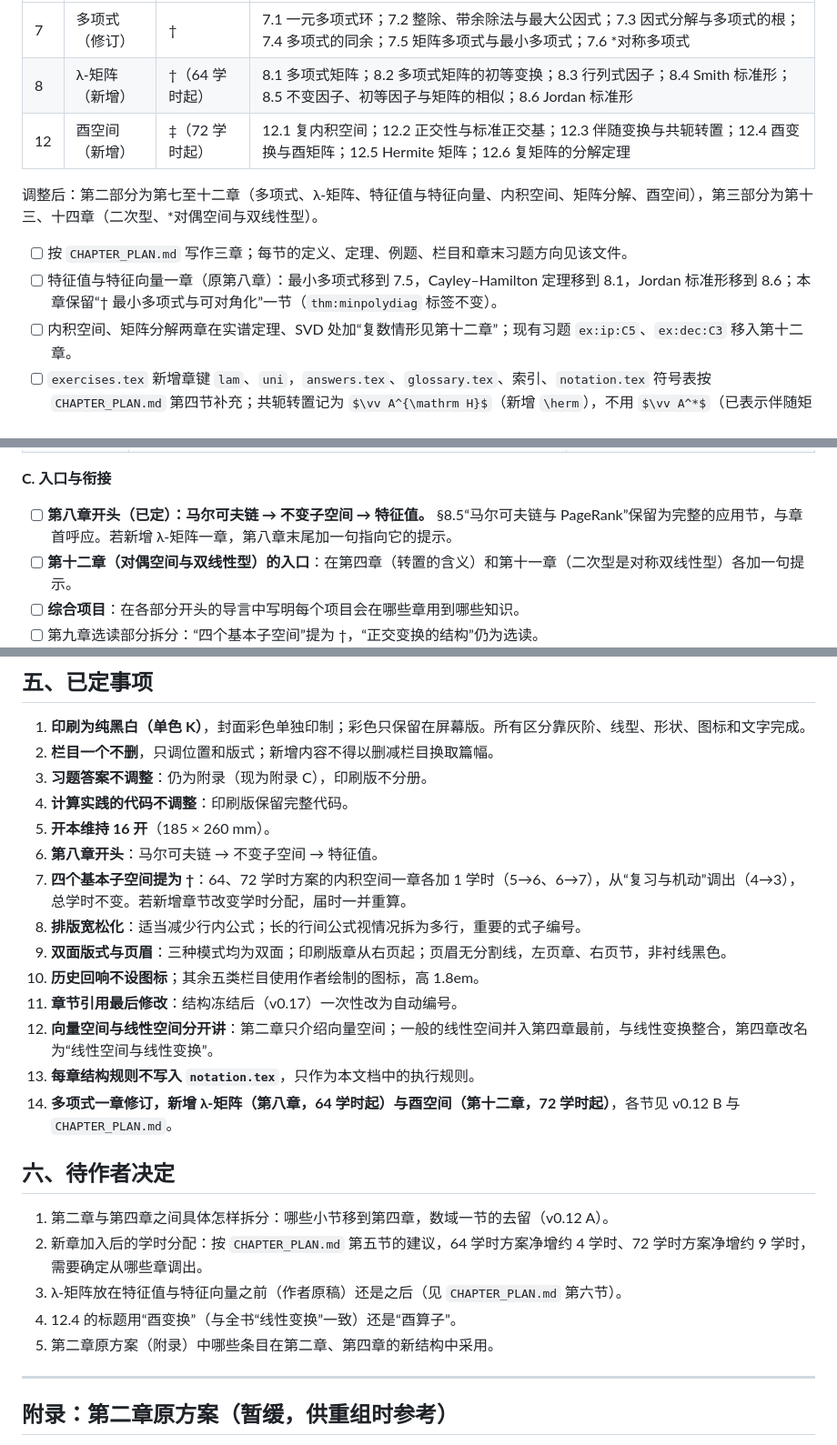
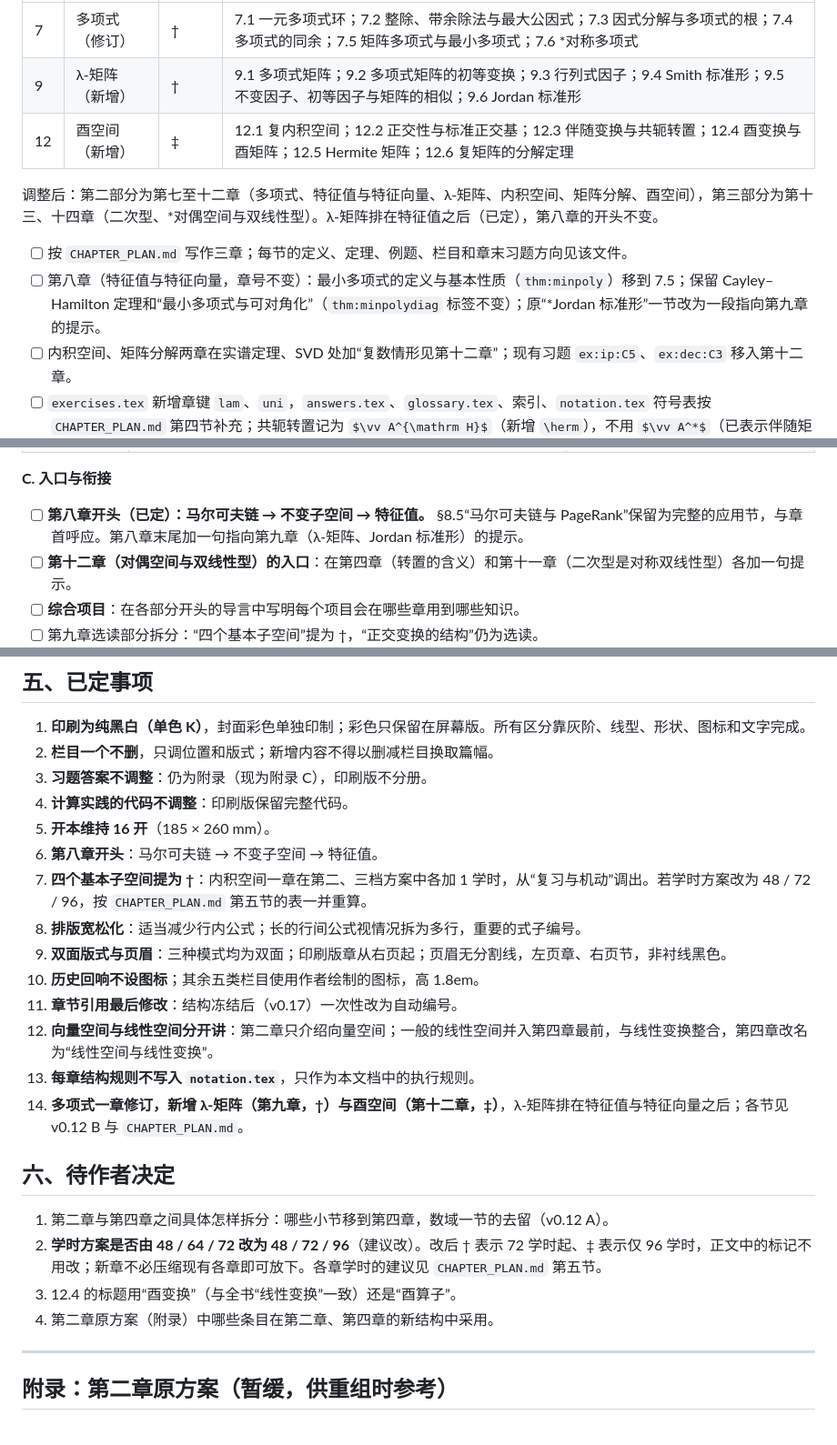
Before and after one commit to LumiereLP/linear-algebra-notes, a Markdown page: ROADMAP.md, 3 parts joined by grey strips. Shown at 91% size. Drawn GitHub-style; some formulas as TeX source.

```diff
--- a/ROADMAP.md
+++ b/ROADMAP.md
@@ -80,13 +80,13 @@
 | 章 | 标题 | 学时标记 | 各节 |
 |---|---|---|---|
 | 7 | 多项式（修订） | † | 7.1 一元多项式环；7.2 整除、带余除法与最大公因式；7.3 因式分解与多项式的根；7.4 多项式的同余；7.5 矩阵多项式与最小多项式；7.6 *对称多项式 |
-| 8 | λ-矩阵（新增） | †（64 学时起） | 8.1 多项式矩阵；8.2 多项式矩阵的初等变换；8.3 行列式因子；8.4 Smith 标准形；8.5 不变因子、初等因子与矩阵的相似；8.6 Jordan 标准形 |
-| 12 | 酉空间（新增） | ‡（72 学时起） | 12.1 复内积空间；12.2 正交性与标准正交基；12.3 伴随变换与共轭转置；12.4 酉变换与酉矩阵；12.5 Hermite 矩阵；12.6 复矩阵的分解定理 |
+| 9 | λ-矩阵（新增） | † | 9.1 多项式矩阵；9.2 多项式矩阵的初等变换；9.3 行列式因子；9.4 Smith 标准形；9.5 不变因子、初等因子与矩阵的相似；9.6 Jordan 标准形 |
+| 12 | 酉空间（新增） | ‡ | 12.1 复内积空间；12.2 正交性与标准正交基；12.3 伴随变换与共轭转置；12.4 酉变换与酉矩阵；12.5 Hermite 矩阵；12.6 复矩阵的分解定理 |
 
-调整后：第二部分为第七至十二章（多项式、λ-矩阵、特征值与特征向量、内积空间、矩阵分解、酉空间），第三部分为第十三、十四章（二次型、*对偶空间与双线性型）。
+调整后：第二部分为第七至十二章（多项式、特征值与特征向量、λ-矩阵、内积空间、矩阵分解、酉空间），第三部分为第十三、十四章（二次型、*对偶空间与双线性型）。λ-矩阵排在特征值之后（已定），第八章的开头不变。
 
 - [ ] 按 `CHAPTER_PLAN.md` 写作三章；每节的定义、定理、例题、栏目和章末习题方向见该文件。
-- [ ] 特征值与特征向量一章（原第八章）：最小多项式移到 7.5，Cayley–Hamilton 定理移到 8.1，Jordan 标准形移到 8.6；本章保留“† 最小多项式与可对角化”一节（`thm:minpolydiag` 标签不变）。
+- [ ] 第八章（特征值与特征向量，章号不变）：最小多项式的定义与基本性质（`thm:minpoly`）移到 7.5；保留 Cayley–Hamilton 定理和“最小多项式与可对角化”（`thm:minpolydiag` 标签不变）；原“*Jordan 标准形”一节改为一段指向第九章的提示。
 - [ ] 内积空间、矩阵分解两章在实谱定理、SVD 处加“复数情形见第十二章”；现有习题 `ex:ip:C5`、`ex:dec:C3` 移入第十二章。
 - [ ] `exercises.tex` 新增章键 `lam`、`uni`，`answers.tex`、`glossary.tex`、索引、`notation.tex` 符号表按 `CHAPTER_PLAN.md` 第四节补充；共轭转置记为 $\vv A^{\mathrm H}$（新增 `\herm`），不用 $\vv A^*$（已表示伴随矩阵）。
 - [ ] 学时表、各章 `\chapterhours`、课程结构图（新增两个方框与依赖箭头）按确定后的学时更新（见 `CHAPTER_PLAN.md` 第五节）。
@@ -120,7 +120,7 @@
 | 相似、合同、正交相似 | 第四章基变换 → 第八章 → 第十章 → 第十一章 | 第十一章开头用一张表对比三种关系；若新增酉空间，表中加入酉相似 |
 
 **C. 入口与衔接**
-- [ ] **第八章开头（已定）：马尔可夫链 → 不变子空间 → 特征值。** §8.5“马尔可夫链与 PageRank”保留为完整的应用节，与章首呼应。若新增 λ-矩阵一章，第八章末尾加一句指向它的提示。
+- [ ] **第八章开头（已定）：马尔可夫链 → 不变子空间 → 特征值。** §8.5“马尔可夫链与 PageRank”保留为完整的应用节，与章首呼应。第八章末尾加一句指向第九章（λ-矩阵、Jordan 标准形）的提示。
 - [ ] **第十二章（对偶空间与双线性型）的入口**：在第四章（转置的含义）和第十一章（二次型是对称双线性型）各加一句提示。
 - [ ] **综合项目**：在各部分开头的导言中写明每个项目会在哪些章用到哪些知识。
 - [ ] 第九章选读部分拆分：“四个基本子空间”提为 †，“正交变换的结构”仍为选读。
@@ -230,22 +230,21 @@ v0.14 与 v0.15 可以交叉：按章推进时，同一章的结构调整、排
 4. **计算实践的代码不调整**：印刷版保留完整代码。
 5. **开本维持 16 开**（185 × 260 mm）。
 6. **第八章开头**：马尔可夫链 → 不变子空间 → 特征值。
-7. **四个基本子空间提为 †**：64、72 学时方案的内积空间一章各加 1 学时（5→6、6→7），从“复习与机动”调出（4→3），总学时不变。若新增章节改变学时分配，届时一并重算。
+7. **四个基本子空间提为 †**：内积空间一章在第二、三档方案中各加 1 学时，从“复习与机动”调出。若学时方案改为 48 / 72 / 96，按 `CHAPTER_PLAN.md` 第五节的表一并重算。
 8. **排版宽松化**：适当减少行内公式；长的行间公式视情况拆为多行，重要的式子编号。
 9. **双面版式与页眉**：三种模式均为双面；印刷版章从右页起；页眉无分割线，左页章、右页节，非衬线黑色。
 10. **历史回响不设图标**；其余五类栏目使用作者绘制的图标，高 1.8em。
 11. **章节引用最后修改**：结构冻结后（v0.17）一次性改为自动编号。
 12. **向量空间与线性空间分开讲**：第二章只介绍向量空间；一般的线性空间并入第四章最前，与线性变换整合，第四章改名为“线性空间与线性变换”。
 13. **每章结构规则不写入 `notation.tex`**，只作为本文档中的执行规则。
-14. **多项式一章修订，新增 λ-矩阵（第八章，64 学时起）与酉空间（第十二章，72 学时起）**，各节见 v0.12 B 与 `CHAPTER_PLAN.md`。
+14. **多项式一章修订，新增 λ-矩阵（第九章，†）与酉空间（第十二章，‡）**，λ-矩阵排在特征值与特征向量之后；各节见 v0.12 B 与 `CHAPTER_PLAN.md`。
 
 ## 六、待作者决定
 
 1. 第二章与第四章之间具体怎样拆分：哪些小节移到第四章，数域一节的去留（v0.12 A）。
-2. 新章加入后的学时分配：按 `CHAPTER_PLAN.md` 第五节的建议，64 学时方案净增约 4 学时、72 学时方案净增约 9 学时，需要确定从哪些章调出。
-3. λ-矩阵放在特征值与特征向量之前（作者原稿）还是之后（见 `CHAPTER_PLAN.md` 第六节）。
-4. 12.4 的标题用“酉变换”（与全书“线性变换”一致）还是“酉算子”。
-5. 第二章原方案（附录）中哪些条目在第二章、第四章的新结构中采用。
+2. **学时方案是否由 48 / 64 / 72 改为 48 / 72 / 96**（建议改）。改后 † 表示 72 学时起、‡ 表示仅 96 学时，正文中的标记不用改；新章不必压缩现有各章即可放下。各章学时的建议见 `CHAPTER_PLAN.md` 第五节。
+3. 12.4 的标题用“酉变换”（与全书“线性变换”一致）还是“酉算子”。
+4. 第二章原方案（附录）中哪些条目在第二章、第四章的新结构中采用。
 
 ---
 
```
Also changed, not shown: CHAPTER_PLAN.md (+85 -68 lines).
